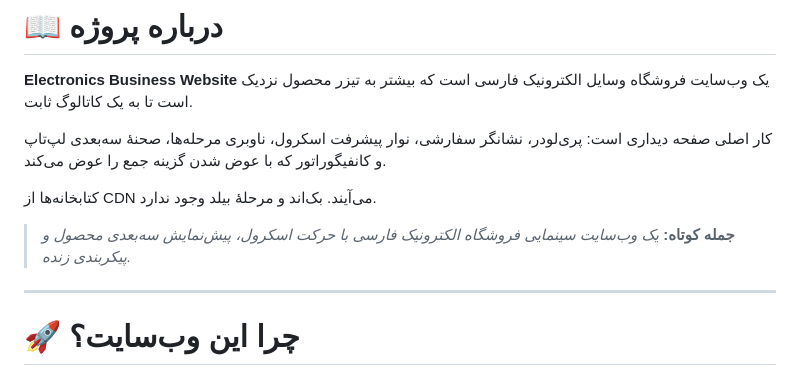
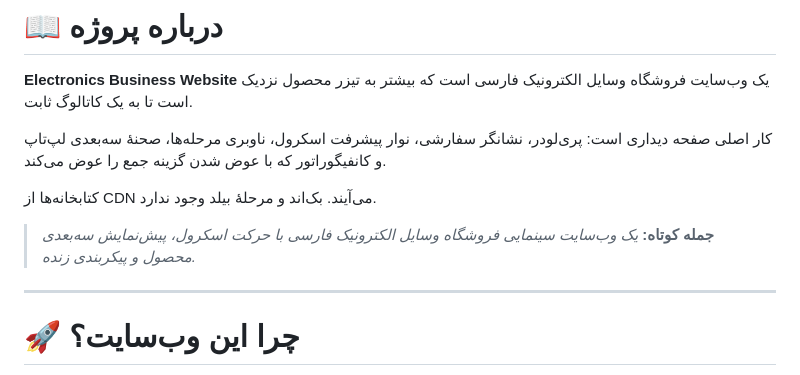
Before and after one commit to sadra-hatami/Electronics-Business-Website, a Markdown page: README.fa.md, the part around the change. Drawn GitHub-style.

```diff
--- a/README.fa.md
+++ b/README.fa.md
@@ -33,7 +33,7 @@
 
 کتابخانه‌ها از CDN می‌آیند. بک‌اند و مرحلهٔ بیلد وجود ندارد.
 
-> **جمله کوتاه:** *یک وب‌سایت سینمایی فروشگاه الکترونیک فارسی با حرکت اسکرول، پیش‌نمایش سه‌بعدی محصول و پیکربندی زنده.*
+> **جمله کوتاه:** *یک وب‌سایت سینمایی فروشگاه وسایل الکترونیک فارسی با حرکت اسکرول، پیش‌نمایش سه‌بعدی محصول و پیکربندی زنده.*
 
 ---
 
```
